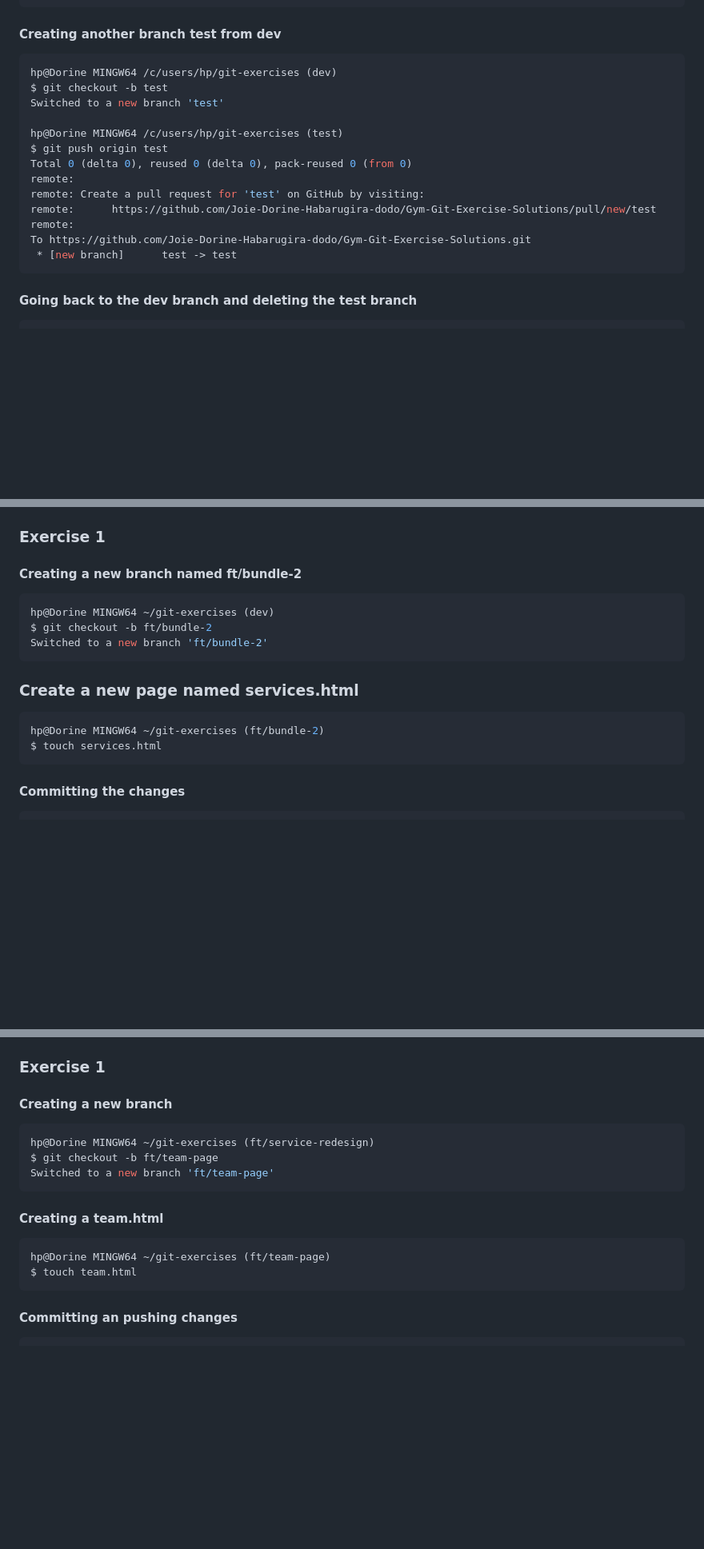
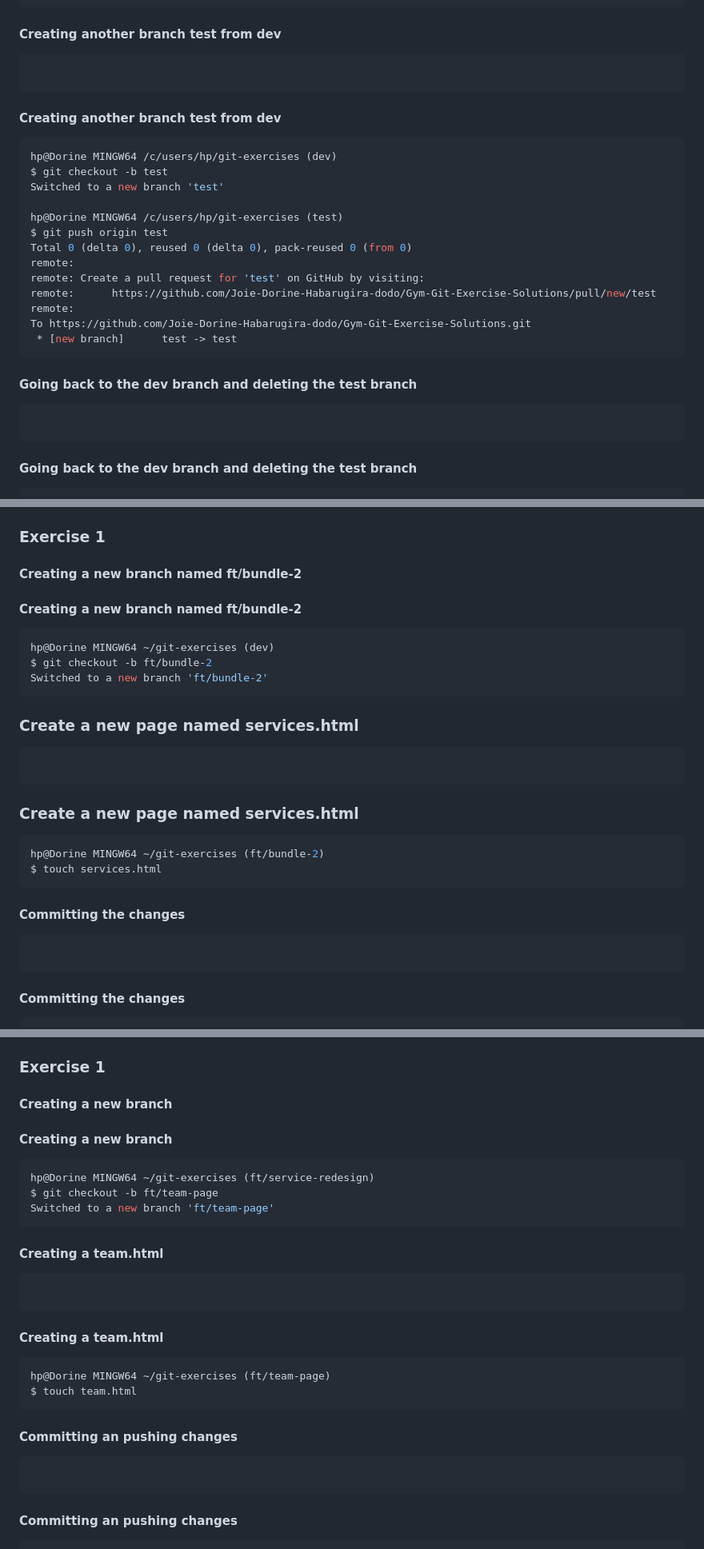
Before and after one commit to Joie-Dorine-Habarugira-dodo/Gym-Git-Exercise-Solutions, a Markdown page: README.md, 3 parts joined by grey strips. Shown: that part at 80% size. GitHub-like rendering; blank space fills up the shorter version.

````diff
--- a/README.md
+++ b/README.md
@@ -185,6 +204,9 @@ To https://github.com/Joie-Dorine-Habarugira-dodo/Gym-Git-Exercise-Solutions.git
 ```
 ####  Creating another branch test from dev
 ```bash
+```
+####  Creating another branch test from dev
+```bash
 hp@Dorine MINGW64 /c/users/hp/git-exercises (dev)
 $ git checkout -b test
 Switched to a new branch 'test'
@@ -198,6 +220,9 @@ remote:      https://github.com/Joie-Dorine-Habarugira-dodo/Gym-Git-Exercise-Sol
 remote:
 To https://github.com/Joie-Dorine-Habarugira-dodo/Gym-Git-Exercise-Solutions.git
  * [new branch]      test -> test
+```
+#### Going back to the dev branch and deleting the test branch
+```bash
 ```
 #### Going back to the dev branch and deleting the test branch
 ```bash
@@ -393,6 +444,7 @@ nothing to commit, working tree clean
 ### Exercise 1
 
 #### Creating a new branch named ft/bundle-2
+#### Creating a new branch named ft/bundle-2
 ```bash
 hp@Dorine MINGW64 ~/git-exercises (dev)
 $ git checkout -b ft/bundle-2
@@ -400,8 +452,14 @@ Switched to a new branch 'ft/bundle-2'
 ```
 ### Create a new page named services.html
 ```bash
+```
+### Create a new page named services.html
+```bash
 hp@Dorine MINGW64 ~/git-exercises (ft/bundle-2)
 $ touch services.html
+```
+#### Committing the changes
+```bash
 ```
 #### Committing the changes
 ```bash
@@ -735,6 +816,7 @@ To https://github.com/Joie-Dorine-Habarugira-dodo/Gym-Git-Exercise-Solutions.git
 ### Exercise 1
 
 #### Creating a new branch
+#### Creating a new branch
 ```bash
 hp@Dorine MINGW64 ~/git-exercises (ft/service-redesign)
 $ git checkout -b ft/team-page
@@ -742,8 +824,14 @@ Switched to a new branch 'ft/team-page'
 ```
 #### Creating a team.html
 ```bash
+```
+#### Creating a team.html
+```bash
 hp@Dorine MINGW64 ~/git-exercises (ft/team-page)
 $ touch team.html
+```
+#### Committing an pushing changes
+```bash
 ```
 #### Committing an pushing changes
 ```bash
````
Also changed, not shown: other parts of README.md (+101 -0 lines).
